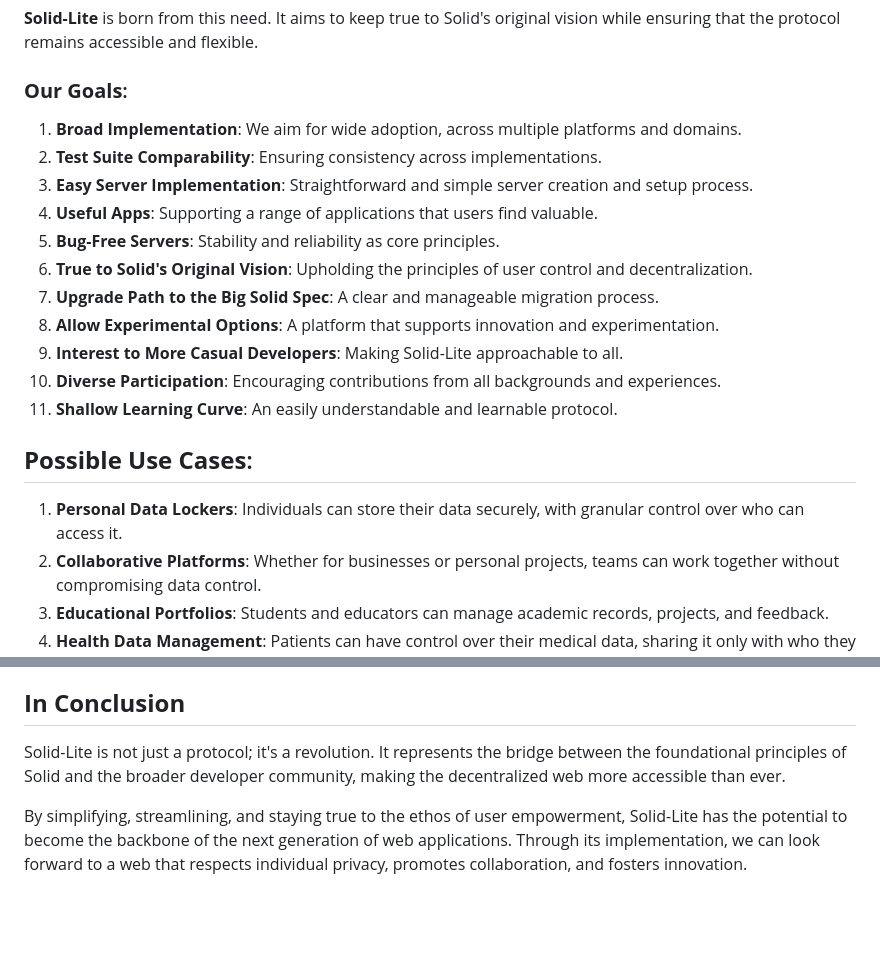
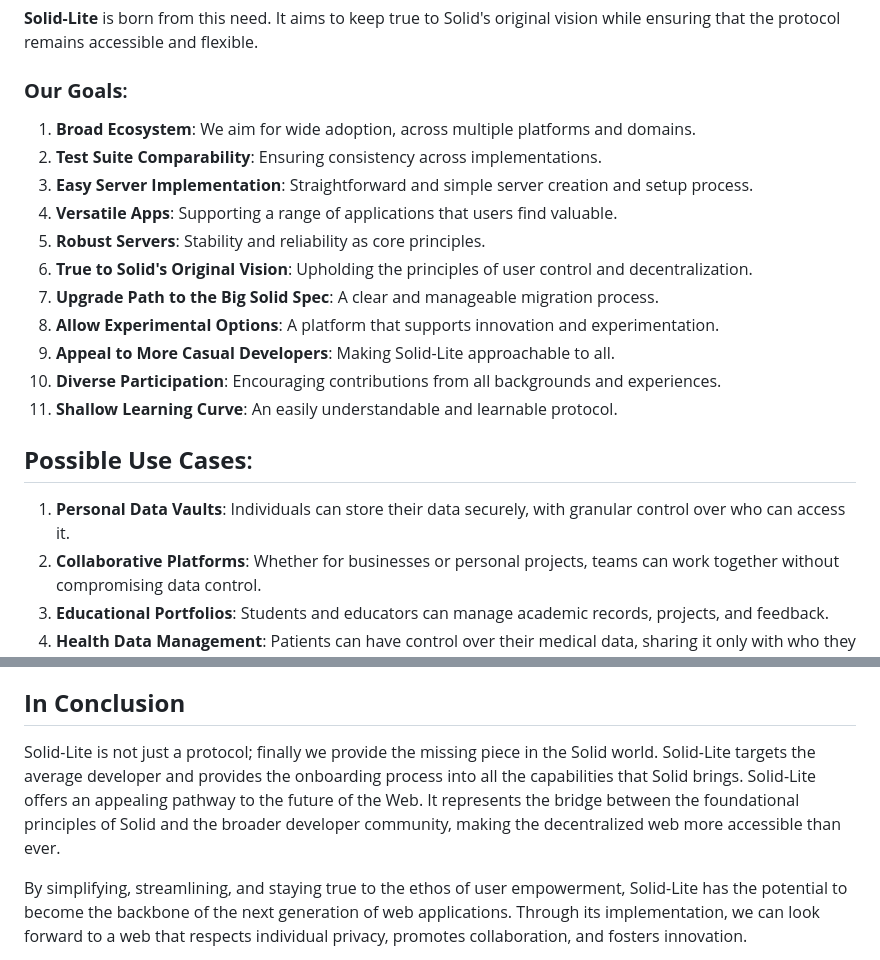
Before and after one commit to solid-lite/draft-spec, a Markdown page: MOTIVATION.md, 2 parts joined by grey strips. Rendered like a GitHub page; blank space fills up the shorter version.

Commit message:
Update MOTIVATION.md addresses #6

```diff
--- a/MOTIVATION.md
+++ b/MOTIVATION.md
@@ -10,21 +10,21 @@ Solid, from its inception, has held a vision of decentralization, giving individ
 
 ### **Our Goals**:
 
-1. **Broad Implementation**: We aim for wide adoption, across multiple platforms and domains.
+1. **Broad Ecosystem**: We aim for wide adoption, across multiple platforms and domains.
 2. **Test Suite Comparability**: Ensuring consistency across implementations.
 3. **Easy Server Implementation**: Straightforward and simple server creation and setup process.
-4. **Useful Apps**: Supporting a range of applications that users find valuable.
-5. **Bug-Free Servers**: Stability and reliability as core principles.
+4. **Versatile Apps**: Supporting a range of applications that users find valuable.
+5. **Robust Servers**: Stability and reliability as core principles.
 6. **True to Solid's Original Vision**: Upholding the principles of user control and decentralization.
 7. **Upgrade Path to the Big Solid Spec**: A clear and manageable migration process.
 8. **Allow Experimental Options**: A platform that supports innovation and experimentation.
-9. **Interest to More Casual Developers**: Making Solid-Lite approachable to all.
+9. **Appeal to More Casual Developers**: Making Solid-Lite approachable to all.
 10. **Diverse Participation**: Encouraging contributions from all backgrounds and experiences.
 11. **Shallow Learning Curve**: An easily understandable and learnable protocol.
 
 ## **Possible Use Cases**:
 
-1. **Personal Data Lockers**: Individuals can store their data securely, with granular control over who can access it.
+1. **Personal Data Vaults**: Individuals can store their data securely, with granular control over who can access it.
 2. **Collaborative Platforms**: Whether for businesses or personal projects, teams can work together without compromising data control.
 3. **Educational Portfolios**: Students and educators can manage academic records, projects, and feedback.
 4. **Health Data Management**: Patients can have control over their medical data, sharing it only with who they choose.
@@ -35,7 +35,7 @@ Solid, from its inception, has held a vision of decentralization, giving individ
 
 ## **In Conclusion**
 
-Solid-Lite is not just a protocol; it's a revolution. It represents the bridge between the foundational principles of Solid and the broader developer community, making the decentralized web more accessible than ever.
+Solid-Lite is not just a protocol; finally we provide the missing piece in the Solid world. Solid-Lite targets the average developer and provides the onboarding process into all the capabilities that Solid brings. Solid-Lite offers an appealing pathway to the future of the Web. It represents the bridge between the foundational principles of Solid and the broader developer community, making the decentralized web more accessible than ever.
 
 By simplifying, streamlining, and staying true to the ethos of user empowerment, Solid-Lite has the potential to become the backbone of the next generation of web applications. Through its implementation, we can look forward to a web that respects individual privacy, promotes collaboration, and fosters innovation.
 
```
